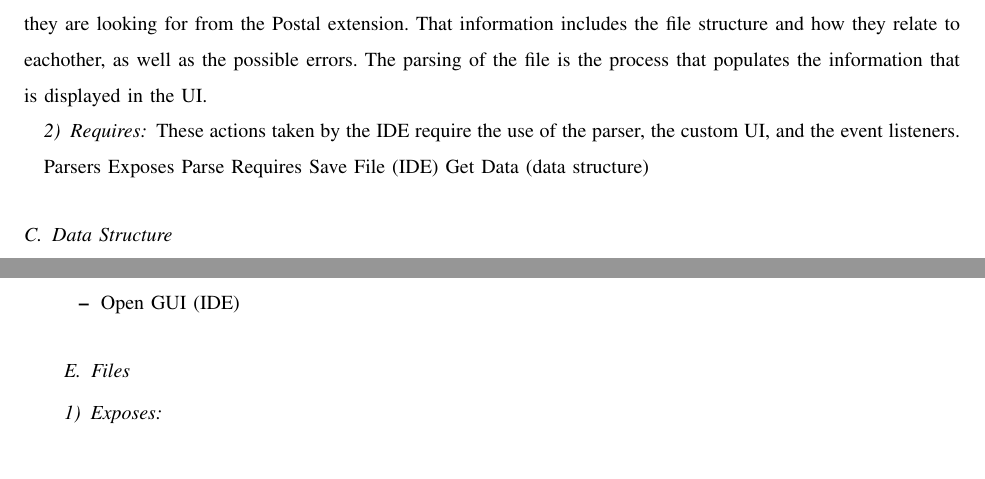
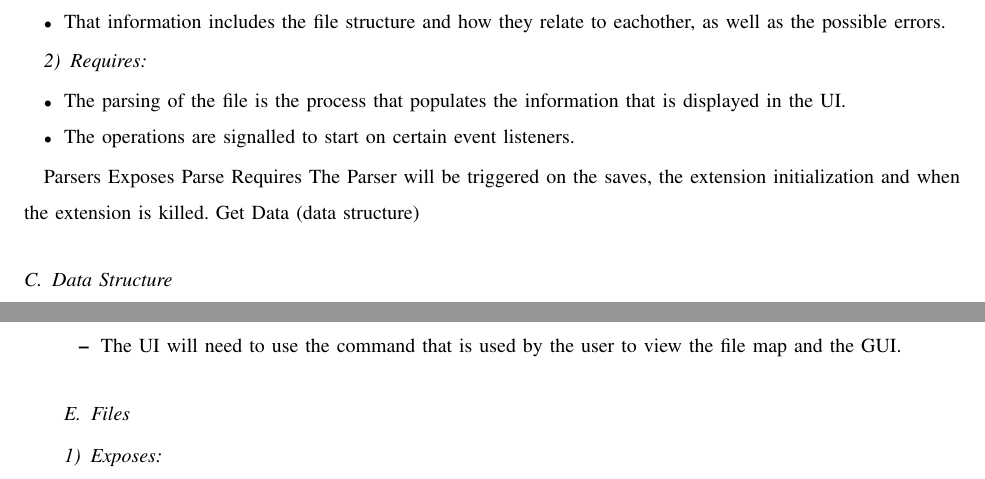
Before and after one commit to slichlyter12/Postal, a LaTeX paper (DesignDocument/design.tex): two parts of pages 11 and 12 of 14 before the commit and two parts of pages 11 and 13 of 14 after it, joined at a grey line, cut so that both start at the same text, the shorter picture padded with empty space. Compiled offline with pdfLaTeX; a missing font is replaced by an installed copy or a similar font; a LaTeX package or settings file that is missing is left out.

Commit message:
finishe the majority of my writing section

```diff
--- a/DesignDocument/design.tex
+++ b/DesignDocument/design.tex
@@ -403,20 +403,24 @@ functionality.
 
 	\subsections{IDE}
 		\subsubsection{Exposes}
-			Opening the GUI give the user an interface in which they can interact and see the information that they are looking for from the Postal extension.
-			That information includes the file structure and how they relate to eachother, as well as the possible errors.
-			The parsing of the file is the process that populates the information that is displayed in the UI.
+			\begin{itemize}
+			\item Opening the GUI give the user an interface in which they can interact and see the information that they are looking for from the Postal extension.
+			\item That information includes the file structure and how they relate to eachother, as well as the possible errors.
+			\end{itemize}
 		\subsubsection{Requires}
-			These actions taken by the IDE require the use of the parser, the custom UI, and the event listeners.
+			\begin{itemize}
+			\item The parsing of the file is the process that populates the information that is displayed in the UI.
+			\item The operations are signalled to start on certain event listeners.
+			\end{itemize}
 
 	Parsers
 		Exposes
 			Parse
 		Requires
-			Save File (IDE)
+			The Parser will be triggered on the saves, the extension initialization and when the extension is killed.
 			Get Data (data structure)
 
-\subsection{Data Structure}
+	\subsection{Data Structure}
 		\subsubsection{Exposes}
 		\begin{itemize}
 			\item Get Data
@@ -443,14 +448,16 @@ functionality.
 			If the user clicks on a file node and drags, the UI will simulate two dimensional physics and will warp the file map in response to the users movements.
 			The three above features can all be achieved through the use of the vis.js API.
 		\end{itemize}
+
 		\begin{figure}
                  \includegraphics[width=300px]{UIMockupEPS.eps}
                  \caption{Mockup of the user interface}
-                 \end{figure}
+      \end{figure}
+
 		\subsubsection{Requires}
 		\begin{itemize}
 			\item Get Data (data structure)
-			\item Open GUI (IDE)
+			\item The UI will need to use the command that is used by the user to view the file map and the GUI.
 		\end{itemize}
 
 	\subsection{Files}
```
Also changed, not shown: DesignDocument/design.tex (3 more changed lines).
